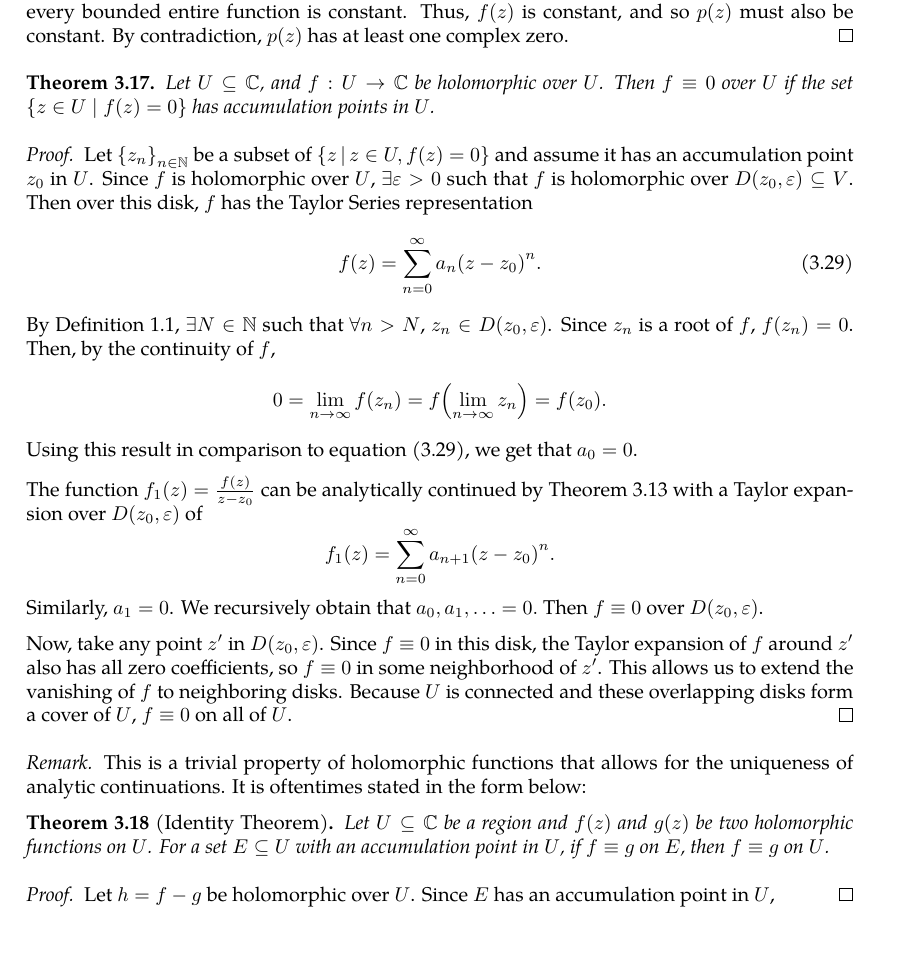
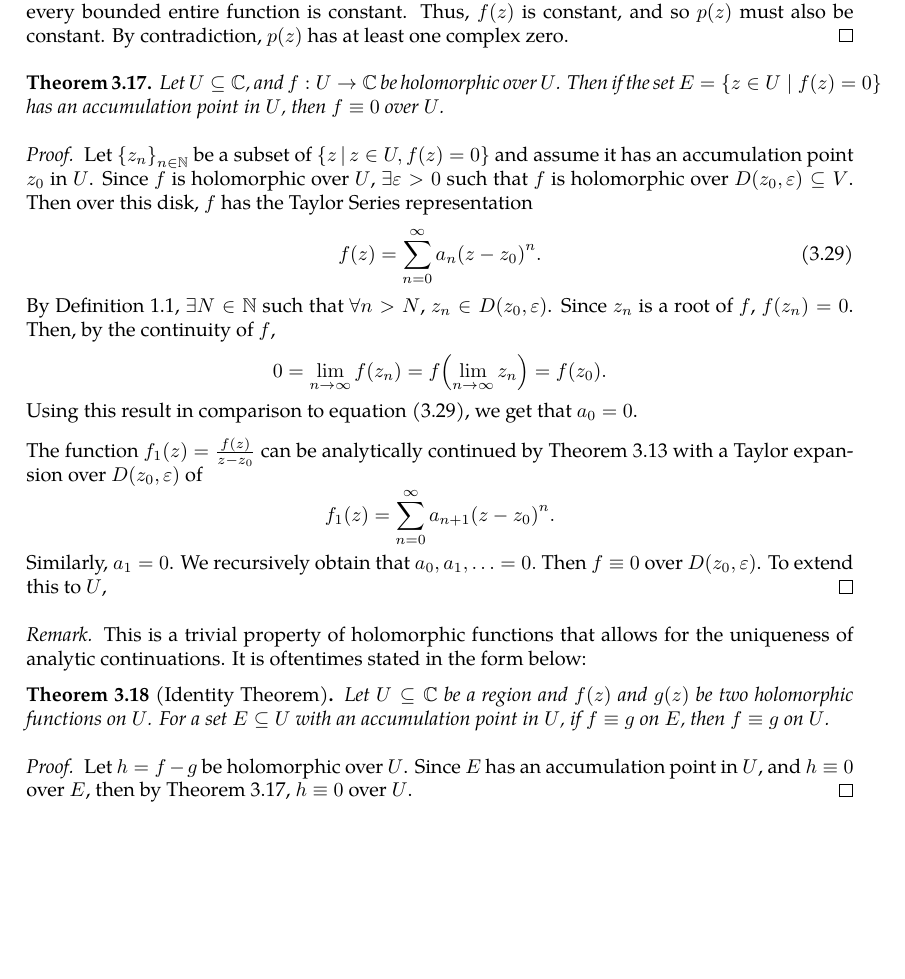
Before and after one commit to slipperking/complex-analysis-latex, a LaTeX document (main.tex): part of page 36 of 37, cut so that both start at the same text, the shorter picture padded with empty space. Compiled offline with pdfLaTeX.

Commit message:
overleaf_to_git (Tue Jun  3 11:15:59 2025 -0700): update main.tex from r6933 to r6944

```diff
--- a/main.tex
+++ b/main.tex
@@ -937,7 +937,7 @@ We will introduce a fundamental application of Liouville's Theorem (\autoref{thm
     For the sake of contradiction, suppose that \(p(z)\) has no complex zeroes. Then the function \(f(z)=\frac{1}{p(z)}\) is continuous and entire, because \(p(z)\) has no zeroes in \(\mathbb{C}\). Moreover, as \(|z|\to\infty\), \(p(z)\to\infty\), so \(f(z)\to 0\), and thus \(f(z)\) is bounded. By Liouville's Theorem (\autoref{thm:liouville}), every bounded entire function is constant. Thus, \(f(z)\) is constant, and so \(p(z)\) must also be constant. By contradiction, \(p(z)\) has at least one complex zero.
 \end{proof}
 \begin{theorem}\label{thm:identityaccumulationofzeroes}
-    Let \(U\subseteq\mathbb{C}\), and \(f:U\to\mathbb{C}\) be holomorphic over \(U\). Then \(f\equiv0\) over \(U\) if the set \(\cbraces{z\in U\mid f(z)=0}\) has accumulation points in \(U\).
+    Let \(U\subseteq\mathbb{C}\), and \(f:U\to\mathbb{C}\) be holomorphic over \(U\). Then if the set \(E=\cbraces{z\in U\mid f(z)=0}\) has an accumulation point in \(U\), then \(f\equiv0\) over \(U\).
 \end{theorem}
 \begin{proof}
     Let \(\cbraces{z_n}_{n\in\mathbb{N}}\) be a subset of \(\cbraces{z}{z\in U,f(z)=0}\) and assume it has an accumulation point \(z_0\) in \(U\). Since \(f\) is holomorphic over \(U\), \(\exists\varepsilon>0\) such that \(f\) is holomorphic over \(D\paren{z_0,\varepsilon}\subseteq V\). Then over this disk, \(f\) has the Taylor Series representation
@@ -948,9 +948,7 @@ We will introduce a fundamental application of Liouville's Theorem (\autoref{thm
 
     The function \(f_1(z)=\frac{f(z)}{z-z_0}\) can be analytically continued by \autoref{thm:analyticcontinuationremovablesingularities} with a Taylor expansion over \(D\paren{z_0,\varepsilon}\) of
     \[f_1(z)=\sum_{n=0}^\infty a_{n+1}\paren{z-z_0}^n.\]
-    Similarly, \(a_1=0\). We recursively obtain that \(a_0,a_1,\ldots=0.\) Then \(f\equiv0\) over \(D\paren{z_0,\varepsilon}\).
-
-    Now, take any point \(z'\) in \(D(z_0,\varepsilon)\). Since \(f\equiv 0\) in this disk, the Taylor expansion of \(f\) around \(z'\) also has all zero coefficients, so \(f\equiv 0\) in some neighborhood of \(z'\). This allows us to extend the vanishing of \(f\) to neighboring disks. Because \(U\) is connected and these overlapping disks form a cover of \(U\), \(f\equiv 0\) on all of \(U\).
+    Similarly, \(a_1=0\). We recursively obtain that \(a_0,a_1,\ldots=0.\) Then \(f\equiv0\) over \(D\paren{z_0,\varepsilon}\). To extend this to \(U\),
 \end{proof}
 \begin{remark}
     This is a trivial property of holomorphic functions that allows for the uniqueness of analytic continuations. It is oftentimes stated in the form below:
@@ -959,7 +957,7 @@ We will introduce a fundamental application of Liouville's Theorem (\autoref{thm
     Let \(U\subseteq\mathbb{C}\) be a region and \(f(z)\) and \(g(z)\) be two holomorphic functions on \(U\). For a set \(E\subseteq U\) with an accumulation point in \(U\), if \(f\equiv g\) on \(E\), then \(f\equiv g\) on \(U\).
 \end{theorem}
 \begin{proof}
-    Let \(h=f-g\) be holomorphic over \(U\). Since \(E\) has an accumulation point in \(U\),
+    Let \(h=f-g\) be holomorphic over \(U\). Since \(E\) has an accumulation point in \(U\), and \(h\equiv 0\) over \(E\), then by \autoref{thm:identityaccumulationofzeroes}, \(h\equiv 0\) over \(U\).
 \end{proof}
 \section{The Theory of Weierstrass}
 \subsection{Laurent Series}
```
